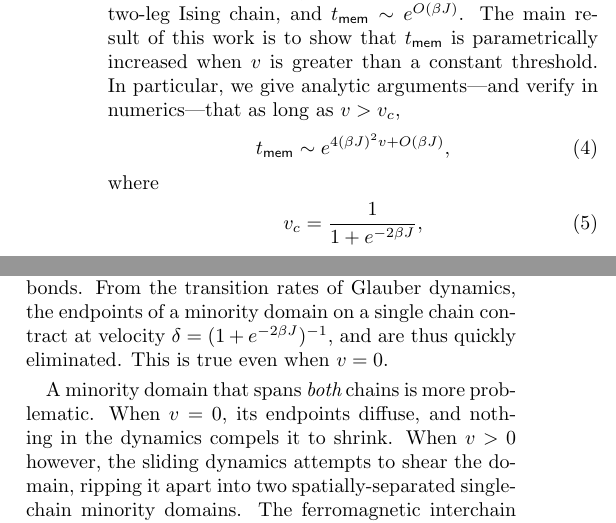
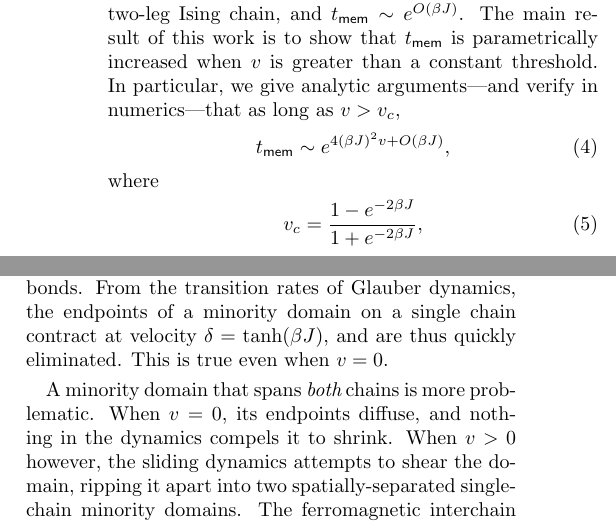
Before and after one commit to ethanlake/sliding-layers, a LaTeX paper (paper/paper.tex): two parts of the columns of page 2 of 6, joined at a grey line, cut so that both start at the same text. Compiled offline with pdfLaTeX.

Commit message:
changed delta to tanh

```diff
--- a/paper/paper.tex
+++ b/paper/paper.tex
@@ -141,7 +141,7 @@
 	When $v=0$, the dynamics is simply that of a static two-leg Ising chain, and $\tmem \sim e^{O( \b J)}$. The main result of this work is to show that $\tmem$ is parametrically increased when $v$ is greater than a constant threshold. In particular, we give analytic arguments---and verify in numerics---that as long as $v > v_c$,
 	\be \label{main_result} \tmem \sim  e^{4(\b J)^2 v   + O(\b J)},\ee
 	where
-	\be v_c = \frac{1}{1+e^{-2 \b J}}, \ee
+	\be v_c = \frac{1 - e^{-2\b J}}{1+e^{-2 \b J}}, \ee
 	and
 	the $\sim$ hides constant factors (see Fig.~\ref{fig:overview}~{\bf b} for a schematic phase diagram). While $\tmem$ is finite in the thermodynamic limit for all $T > 0$, it rapidly gets astronomically large as $T$ is decreased. For example, when $T = 0.6J$ and $v=2.5$, we find numerically that $\tmem \sim 10^{28}$, around 21 orders of magnitude larger than when $v=0$ at the same temperature~\footnote{In dimensionful units, typical parameters for magnetic solids would give a lifetime of $\approx 2.5\times 10^{11}$yr at $T \sim 150$K and a sliding velocity of $v \approx 5$cm ${\rm s}^{-1}$~\cite{angst2012strongly}.} (see below for more details). This enhanced lifetime does not depend on the $\zt$ spin-flip symmetry in~\eqref{ham}, and breaking it with a small magnetic field $h$ simply results in the replacement $J \mt J-|h|$.
 	The remainder of this paper is dedicated to explaining this result.
@@ -152,7 +152,7 @@
 
 
 	\paragraph*{The shearing mechanism: } In the equilibrium 1d Ising model, once minority domains are created, there is nothing that compels them to shrink. Instead, they expand diffusively, and quickly erase memory of the initial magnetization.
-	To understand why sliding changes this, consider what happens to minority domains under the sliding dynamics. Due to the interchain coupling, a minority domain on only a {\it single} chain is eroded ballistically from its endpoints, which violate two ferromagnetic bonds. From the transition rates of Glauber dynamics, the endpoints of a minority domain on a single chain contract at velocity $\d = (1+e^{-2\b J})\inv$,
+	To understand why sliding changes this, consider what happens to minority domains under the sliding dynamics. Due to the interchain coupling, a minority domain on only a {\it single} chain is eroded ballistically from its endpoints, which violate two ferromagnetic bonds. From the transition rates of Glauber dynamics, the endpoints of a minority domain on a single chain contract at velocity $\d = \tanh( \b J )$,
 	and are thus quickly eliminated. This is true even when $v=0$.
 
 	A minority domain that spans {\it both} chains is more problematic. When $v=0$, its endpoints diffuse, and nothing in the dynamics compels it to shrink. When $v>0$ however, the sliding dynamics attempts to shear the domain, ripping it apart into two spatially-separated single-chain minority domains. The ferromagnetic interchain coupling attempts to arrest this shearing, as it favors configurations where domains on each chain ``stick'' together. But if $v >\d \equiv v_c$, it is easy to check that the domains are sheared apart faster than they stick together, and once sheared apart, they are ballistically shrunk by the mechanism discussed above. This process, viz. the ripping apart of a two-chain minority domain and the subsequent ballistic erosion of its two constituent single-chain halves, is shown in Fig.~\ref{fig:overview}~{\bf c}, and is what leads to the aforementioned increase in $\tmem$.
```
Also changed, not shown: paper/paper.pdf.
